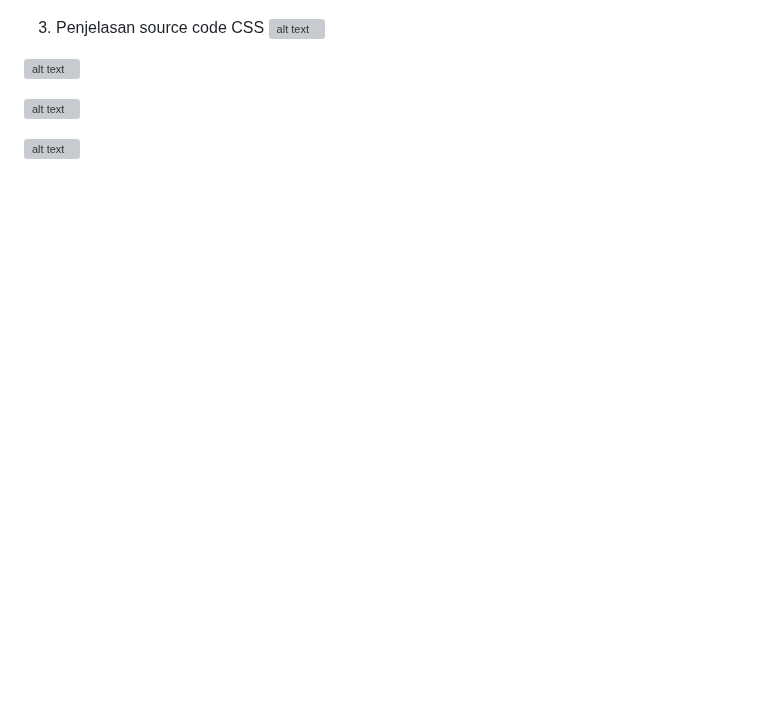
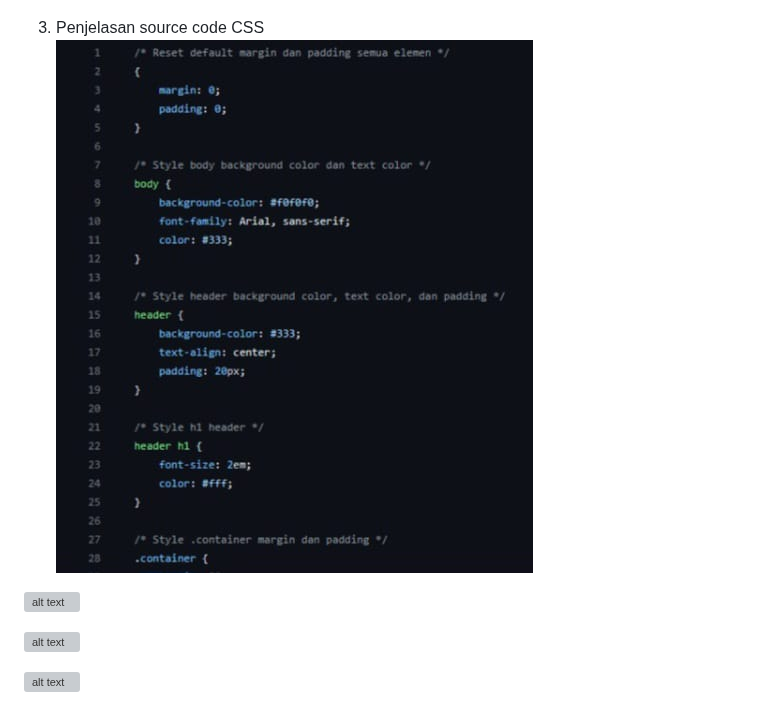
Before and after one commit to Rachmadan210/Market8, a Markdown page: README.md, the part around the change. Drawn GitHub-style; blank space fills up the shorter version; grey boxes are pictures that could not be loaded.

```diff
--- a/README.md
+++ b/README.md
@@ -422,7 +422,7 @@ markup, seperti HTML CSS berfungsi untuk memisahkan konten dari tampilan visualn
 
 
 3. Penjelasan source code CSS
-![alt text](?raw=true)
+![alt text](https://github.com/Rachmadan210/Market8/blob/main/SS%20css%201.jpg?raw=true)
 
 
 ![alt text](?raw=true)
```
